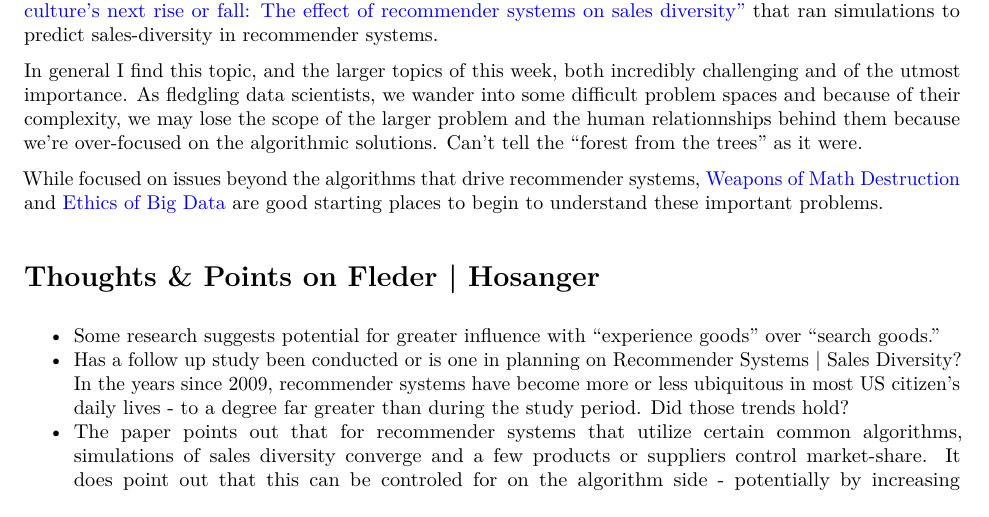
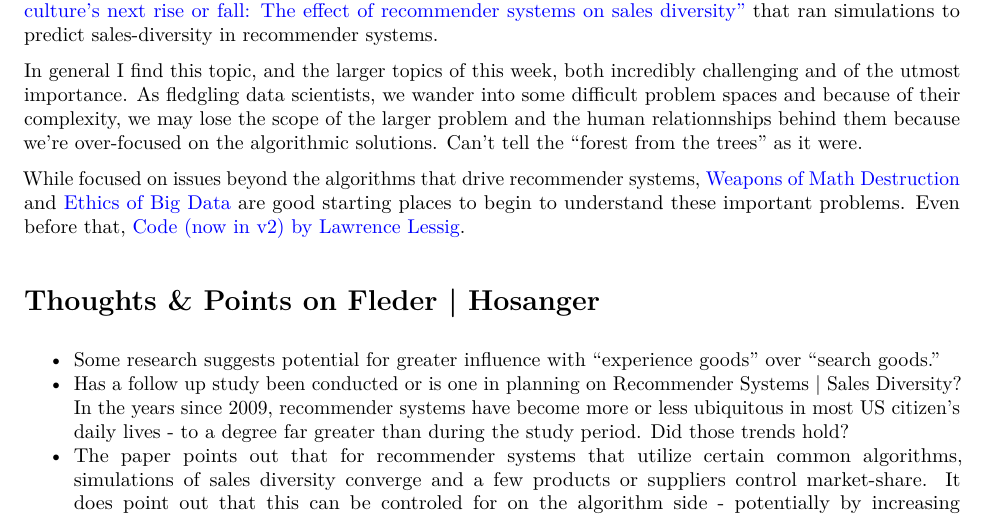
Before and after one commit to wwells/CUNY_DATA_643, an R Markdown document (Discussions/D3.Rmd): part of the page, cut so that both start at the same text. The pictures show the output file Discussions/D3.pdf that the author committed with the source.

Commit message:
feat(D3): fin

```diff
--- a/Discussions/D3.Rmd
+++ b/Discussions/D3.Rmd
@@ -18,7 +18,7 @@ Sparked by section 4.2 on the "social effects of recommenders" in the assigned r
 
 In general I find this topic, and the larger topics of this week, both incredibly challenging and of the utmost importance.   As fledgling data scientists, we wander into some difficult problem spaces and because of their complexity, we may lose the scope of the larger problem and the human relationnships behind them because we're over-focused on the algorithmic solutions.   Can't tell the "forest from the trees" as it were.
 
-While focused on issues beyond the algorithms that drive recommender systems, [Weapons of Math Destruction](https://www.amazon.com/Weapons-Math-Destruction-Increases-Inequality/dp/0553418815) and [Ethics of Big Data](https://www.amazon.com/Ethics-Big-Data-Balancing-Innovation/dp/1449311792) are good starting places to begin to understand these important problems.
+While focused on issues beyond the algorithms that drive recommender systems, [Weapons of Math Destruction](https://www.amazon.com/Weapons-Math-Destruction-Increases-Inequality/dp/0553418815) and [Ethics of Big Data](https://www.amazon.com/Ethics-Big-Data-Balancing-Innovation/dp/1449311792) are good starting places to begin to understand these important problems.  Even before that, [Code (now in v2) by Lawrence Lessig](http://codev2.cc/).
 
 # Thoughts & Points on Fleder | Hosanger
 
```
Also changed, not shown: Discussions/D3.pdf.
